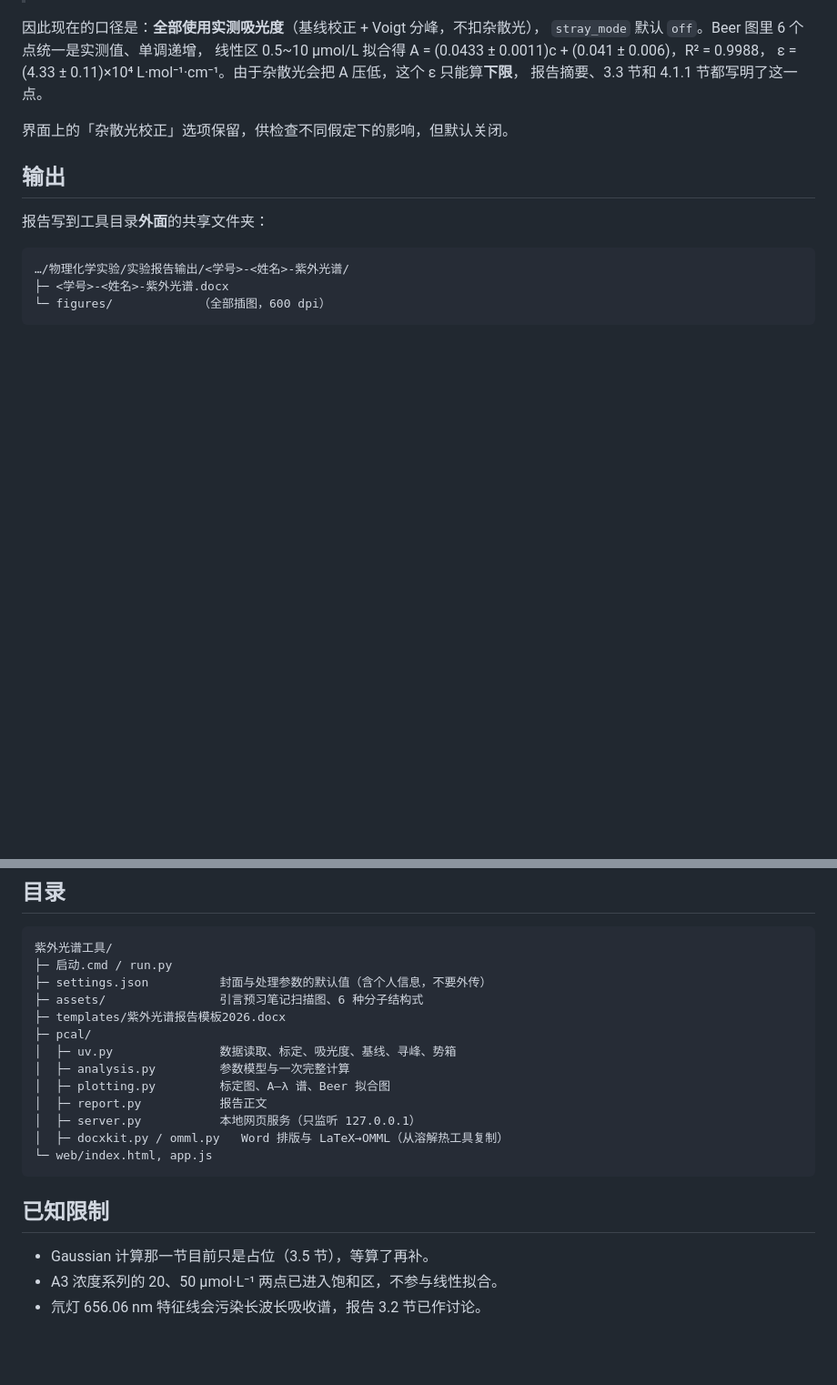
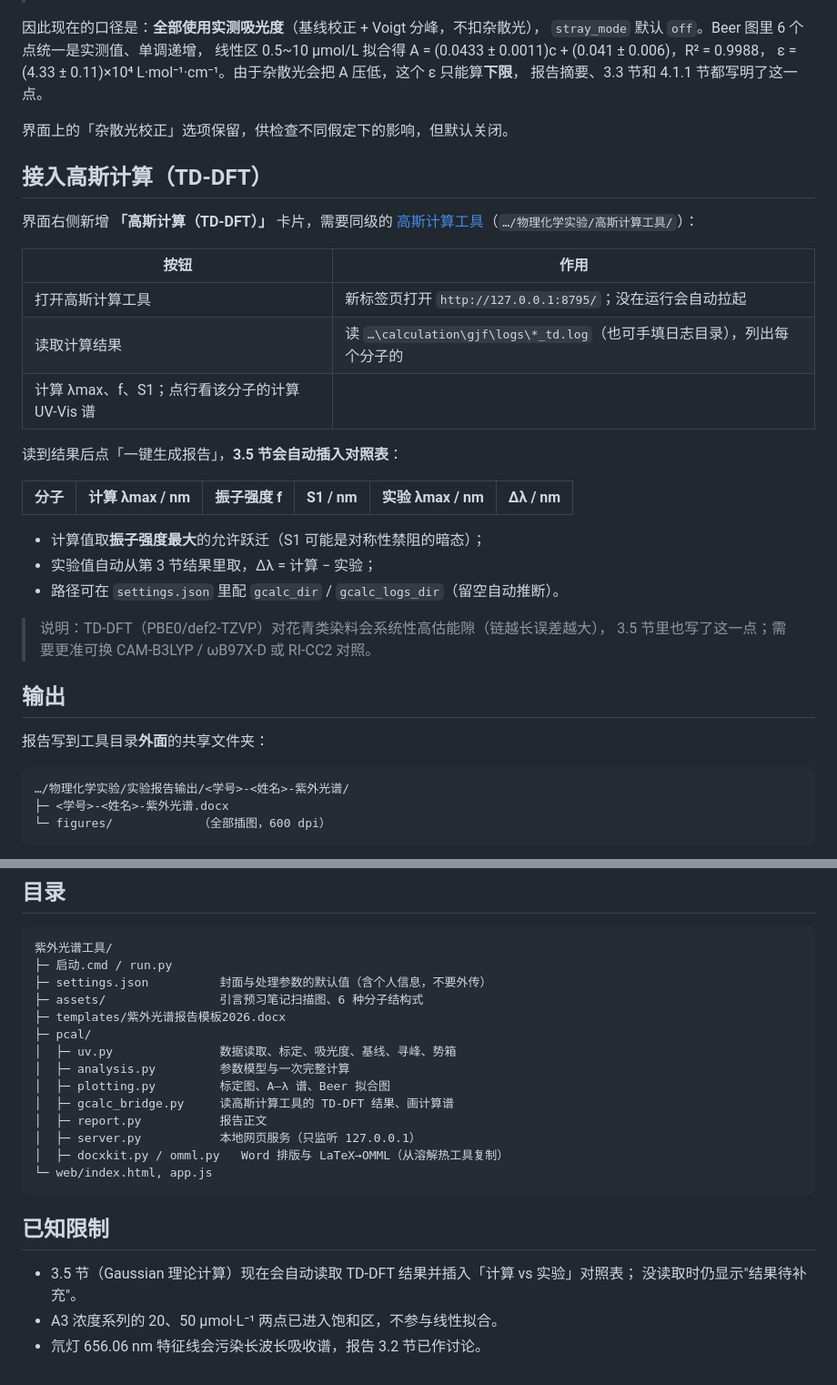
Before and after one commit to ZhangRuijie66/pku-pcal-report-tools, a Markdown page: 紫外光谱工具/README.md, 2 parts joined by grey strips. Shown at 91% size. GitHub-like rendering; blank space fills up the shorter version.

Commit message:
文档：README 补充 TD-DFT 接入说明（3.5 节对照表、gcalc_bridge）

```diff
--- a/紫外光谱工具/README.md
+++ b/紫外光谱工具/README.md
@@ -101,6 +101,29 @@ A(5)=0.247、A(10)=0.478、A(20)=0.580、A(50)=0.711。
 
 界面上的「杂散光校正」选项保留，供检查不同假定下的影响，但默认关闭。
 
+## 接入高斯计算（TD-DFT）
+
+界面右侧新增 **「高斯计算（TD-DFT）」** 卡片，需要同级的
+[高斯计算工具](https://github.com/ZhangRuijie66/Chemdraw-To-Gaussian)（`…/物理化学实验/高斯计算工具/`）：
+
+| 按钮 | 作用 |
+| --- | --- |
+| 打开高斯计算工具 | 新标签页打开 `http://127.0.0.1:8795/`；没在运行会自动拉起 |
+| 读取计算结果 | 读 `…\calculation\gjf\logs\*_td.log`（也可手填日志目录），列出每个分子的
+计算 λmax、f、S1；点行看该分子的计算 UV-Vis 谱 |
+
+读到结果后点「一键生成报告」，**3.5 节会自动插入对照表**：
+
+| 分子 | 计算 λmax / nm | 振子强度 f | S1 / nm | 实验 λmax / nm | Δλ / nm |
+| --- | --- | --- | --- | --- | --- |
+
+- 计算值取**振子强度最大**的允许跃迁（S1 可能是对称性禁阻的暗态）；
+- 实验值自动从第 3 节结果里取，Δλ = 计算 − 实验；
+- 路径可在 `settings.json` 里配 `gcalc_dir` / `gcalc_logs_dir`（留空自动推断）。
+
+> 说明：TD-DFT（PBE0/def2-TZVP）对花青类染料会系统性高估能隙（链越长误差越大），
+> 3.5 节里也写了这一点；需要更准可换 CAM-B3LYP / ωB97X-D 或 RI-CC2 对照。
+
 ## 输出
 
 报告写到工具目录**外面**的共享文件夹：
@@ -125,6 +148,7 @@ A(5)=0.247、A(10)=0.478、A(20)=0.580、A(50)=0.711。
 │  ├─ uv.py               数据读取、标定、吸光度、基线、寻峰、势箱
 │  ├─ analysis.py         参数模型与一次完整计算
 │  ├─ plotting.py         标定图、A–λ 谱、Beer 拟合图
+│  ├─ gcalc_bridge.py     读高斯计算工具的 TD-DFT 结果、画计算谱
 │  ├─ report.py           报告正文
 │  ├─ server.py           本地网页服务（只监听 127.0.0.1）
 │  ├─ docxkit.py / omml.py   Word 排版与 LaTeX→OMML（从溶解热工具复制）
@@ -133,6 +157,7 @@ A(5)=0.247、A(10)=0.478、A(20)=0.580、A(50)=0.711。
 
 ## 已知限制
 
-- Gaussian 计算那一节目前只是占位（3.5 节），等算了再补。
+- 3.5 节（Gaussian 理论计算）现在会自动读取 TD-DFT 结果并插入「计算 vs 实验」对照表；
+  没读取时仍显示"结果待补充"。
 - A3 浓度系列的 20、50 μmol·L⁻¹ 两点已进入饱和区，不参与线性拟合。
 - 氘灯 656.06 nm 特征线会污染长波长吸收谱，报告 3.2 节已作讨论。
```
